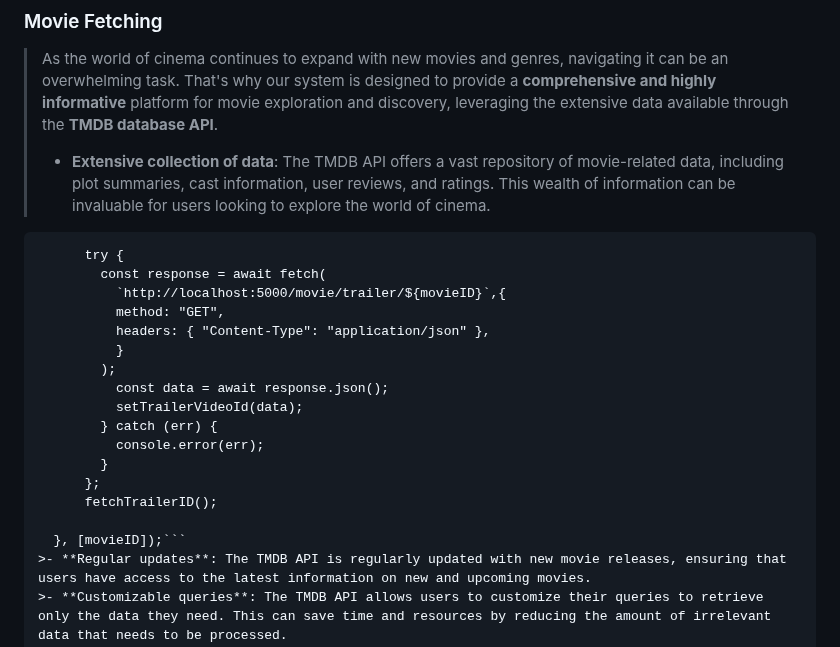
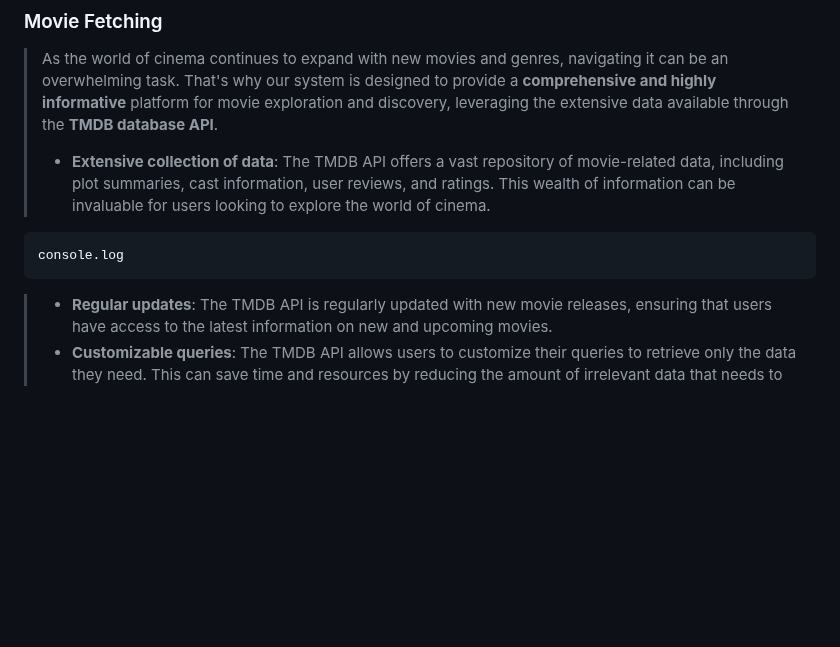
Before and after one commit to TNDC2002/PEproject, a Markdown page: documents/report.md, the part around the change. Rendered like a GitHub page; blank space fills up the shorter version.

````diff
--- a/documents/report.md
+++ b/documents/report.md
@@ -59,23 +59,9 @@
 ### Movie Fetching<a name="movie-fetching">
 > As the world of cinema continues to expand with new movies and genres, navigating it can be an overwhelming task. That's why our system is designed to provide a **comprehensive and highly informative** platform for movie exploration and discovery, leveraging the extensive data available through the **TMDB database API**.
 >- **Extensive collection of data**: The TMDB API offers a vast repository of movie-related data, including plot summaries, cast information, user reviews, and ratings. This wealth of information can be invaluable for users looking to explore the world of cinema.
-```const fetchTrailerID = async () => {
-      try {
-        const response = await fetch(
-          `http://localhost:5000/movie/trailer/${movieID}`,{
-          method: "GET",
-          headers: { "Content-Type": "application/json" },
-          }
-        );
-          const data = await response.json();
-          setTrailerVideoId(data);
-        } catch (err) {
-          console.error(err);
-        }
-      };
-      fetchTrailerID();
-
-  }, [movieID]);```
+```
+console.log
+```
 >- **Regular updates**: The TMDB API is regularly updated with new movie releases, ensuring that users have access to the latest information on new and upcoming movies.
 >- **Customizable queries**: The TMDB API allows users to customize their queries to retrieve only the data they need. This can save time and resources by reducing the amount of irrelevant data that needs to be processed.
 >- **Integration with other applications**: The TMDB API can be integrated with other applications, such as movie review websites or mobile apps, to provide a seamless and comprehensive user experience.
````
